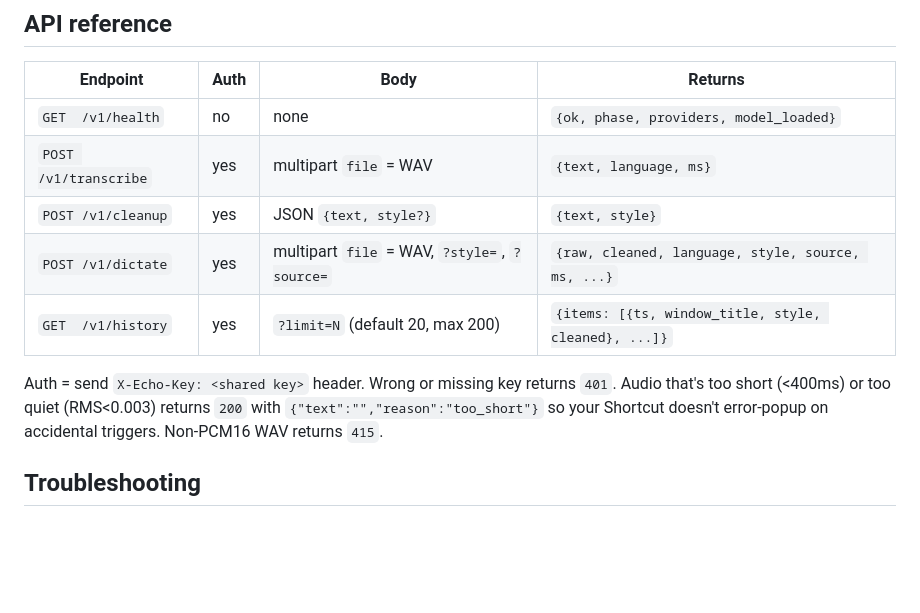
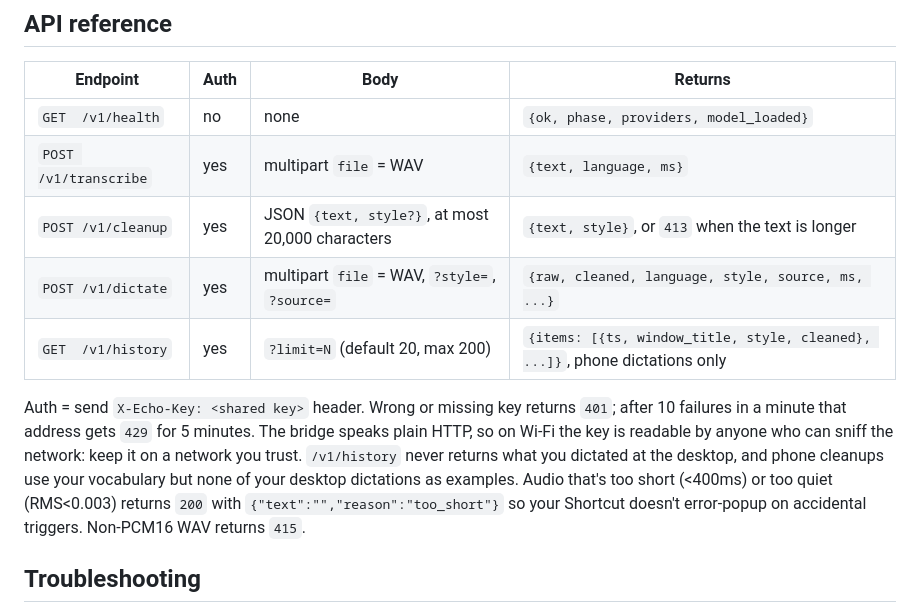
Before and after one commit to JOhnsonKC201/Echo_FLOW, a Markdown page: docs/MOBILE_BRIDGE.md, the part around the change. GitHub-like rendering; blank space fills up the shorter version.

Commit message:
docs(bridge): document the history filter, cleanup limit, lockout and plain HTTP

```diff
--- a/docs/MOBILE_BRIDGE.md
+++ b/docs/MOBILE_BRIDGE.md
@@ -104,11 +104,11 @@ curl -H "X-Echo-Key: <your-key>" \
 |---------------------|------|-----------------------------------|--------------------------------------------------------|
 | `GET  /v1/health`   | no   | none                              | `{ok, phase, providers, model_loaded}`                 |
 | `POST /v1/transcribe` | yes | multipart `file` = WAV          | `{text, language, ms}`                                 |
-| `POST /v1/cleanup`  | yes  | JSON `{text, style?}`             | `{text, style}`                                        |
+| `POST /v1/cleanup`  | yes  | JSON `{text, style?}`, at most 20,000 characters | `{text, style}`, or `413` when the text is longer |
 | `POST /v1/dictate`  | yes  | multipart `file` = WAV, `?style=`, `?source=` | `{raw, cleaned, language, style, source, ms, ...}` |
-| `GET  /v1/history`  | yes  | `?limit=N` (default 20, max 200) | `{items: [{ts, window_title, style, cleaned}, ...]}`   |
+| `GET  /v1/history`  | yes  | `?limit=N` (default 20, max 200) | `{items: [{ts, window_title, style, cleaned}, ...]}`, phone dictations only |
 
-Auth = send `X-Echo-Key: <shared key>` header. Wrong or missing key returns `401`. Audio that's too short (<400ms) or too quiet (RMS<0.003) returns `200` with `{"text":"","reason":"too_short"}` so your Shortcut doesn't error-popup on accidental triggers. Non-PCM16 WAV returns `415`.
+Auth = send `X-Echo-Key: <shared key>` header. Wrong or missing key returns `401`; after 10 failures in a minute that address gets `429` for 5 minutes. The bridge speaks plain HTTP, so on Wi-Fi the key is readable by anyone who can sniff the network: keep it on a network you trust. `/v1/history` never returns what you dictated at the desktop, and phone cleanups use your vocabulary but none of your desktop dictations as examples. Audio that's too short (<400ms) or too quiet (RMS<0.003) returns `200` with `{"text":"","reason":"too_short"}` so your Shortcut doesn't error-popup on accidental triggers. Non-PCM16 WAV returns `415`.
 
 ## Troubleshooting
 
```
